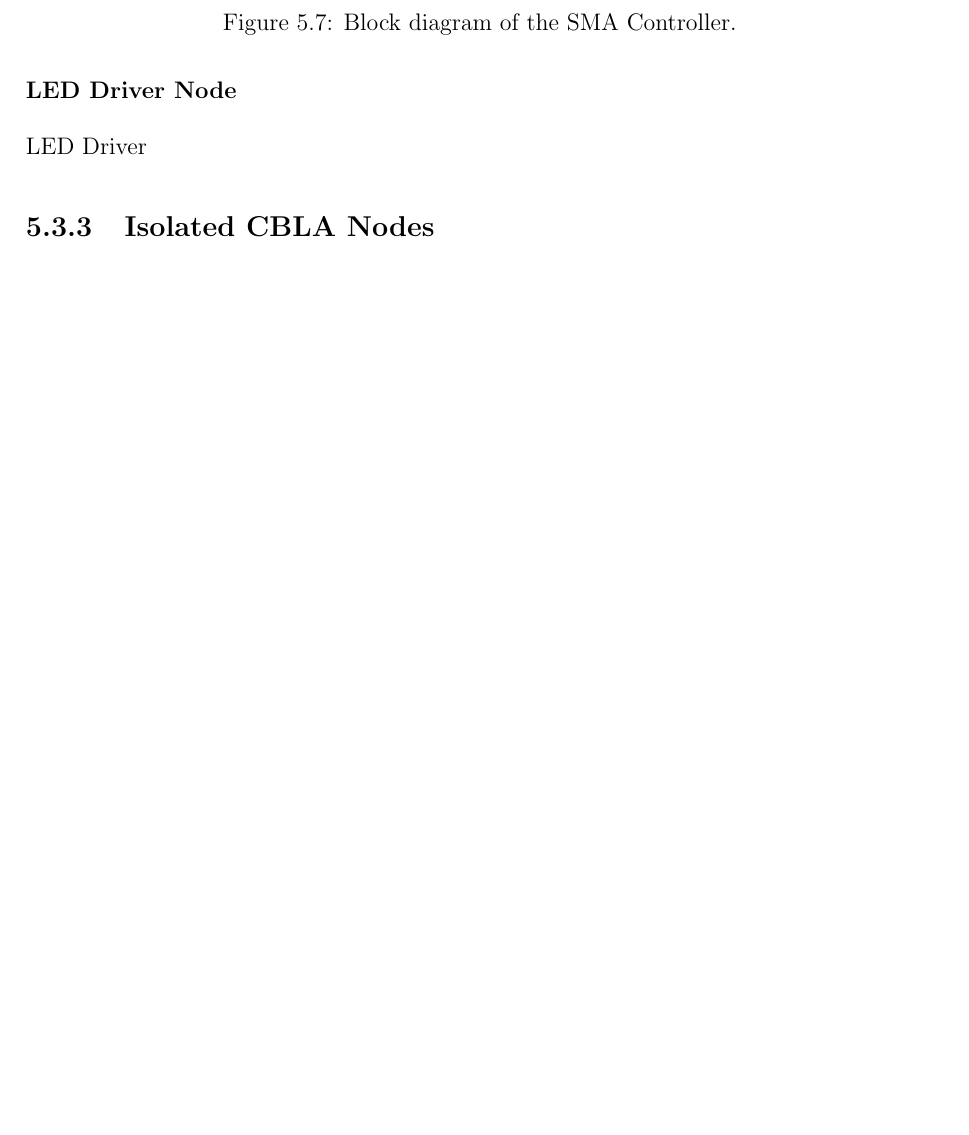
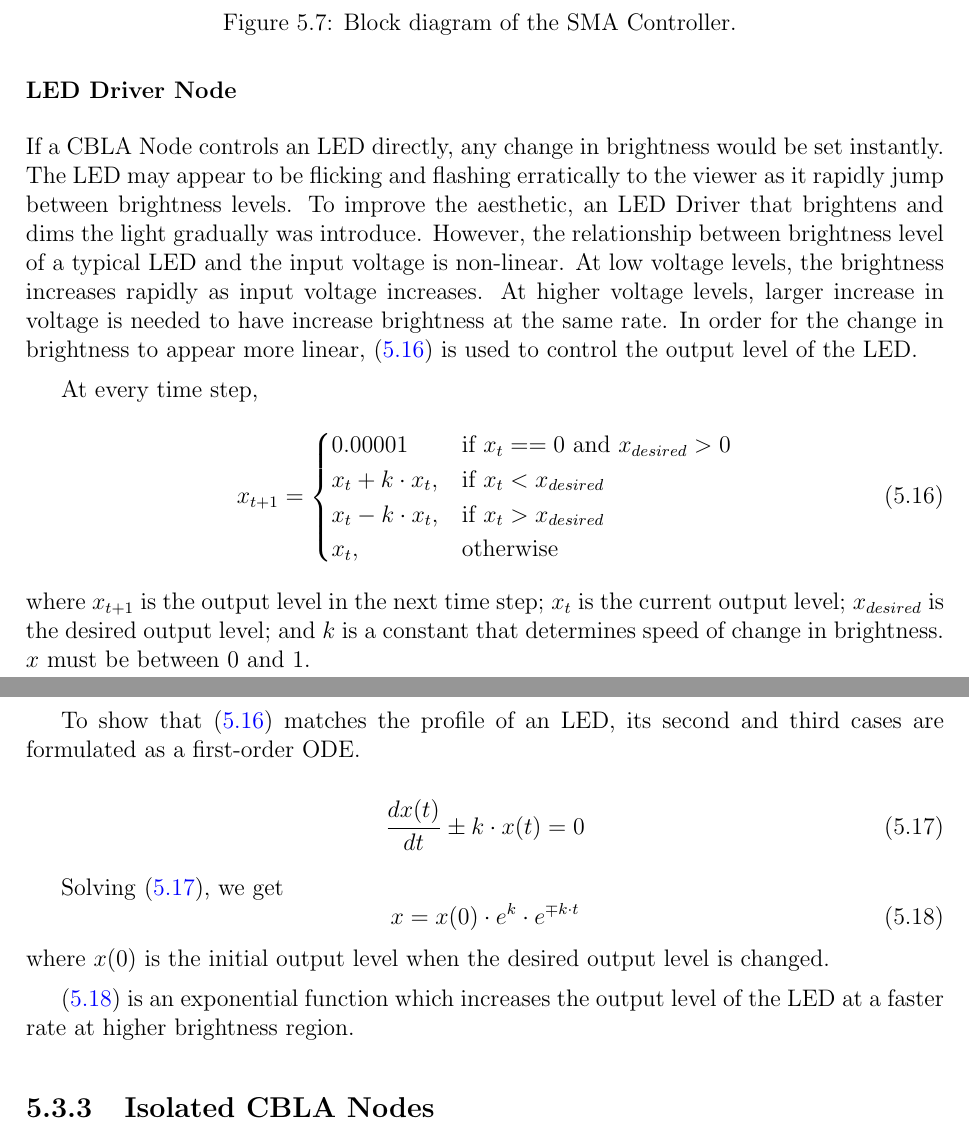
Before and after one commit to MattChanTK/masters_thesis, a LaTeX thesis (thesis.tex, which reads tex/validations.tex): part of page 64 of 74 before the commit and two parts of pages 64 and 65 of 74 after it, the two joined at a grey line, cut so that both start at the same text, the shorter picture padded with empty space. Compiled offline with pdfLaTeX.

Commit message:
added subsection about LED Driver

```diff
--- a/tex/validations.tex
+++ b/tex/validations.tex
@@ -231,8 +231,33 @@ Due to the lack of feedback control and the simplification of the model, the acc
 
 \subsubsection{LED Driver Node}
 
+If a CBLA Node controls an LED directly, any change in brightness would be set instantly. The LED may appear to be flicking and flashing erratically to the viewer as it rapidly jump between brightness levels. To improve the aesthetic, an LED Driver that brightens and dims the light gradually was introduce. However, the relationship between brightness level of a typical LED and the input voltage is non-linear. At low voltage levels, the brightness increases rapidly as input voltage increases. At higher voltage levels, larger increase in voltage is needed to have increase brightness at the same rate. In order for the change in brightness to appear more linear, \eqref{eqn:led-driver discrete update} is used to control the output level of the LED.
 
-LED Driver
+At every time step,
+\begin{equation}\label{eqn:led-driver discrete update}
+	x_{t+1} =
+	\begin{cases}
+		0.00001 & \text{if } x_{t} == 0 \text{ and }  x_{desired} > 0 \\
+		x_{t} + k \cdot x_{t}, & \text{if } x_{t} < x_{desired} \\
+		x_{t} - k \cdot x_{t}, & \text{if } x_{t} > x_{desired} \\
+		x_{t}, & \text{otherwise}
+	\end{cases}
+\end{equation}
+where $x_{t+1}$ is the output level in the next time step; $x_t$ is the current output level; $x_{desired}$ is the desired output level; and $k$ is a constant that determines speed of change in brightness. $x$ must be between 0 and 1.
+
+To show that \eqref{eqn:led-driver discrete update} matches the profile of an LED, its second and third cases are formulated as a first-order ODE.
+
+\begin{equation}\label{eqn:led-driver ODE}
+	 \frac{dx(t)}{dt} \pm k \cdot x(t)  = 0
+\end{equation}
+
+Solving \eqref{eqn:led-driver ODE}, we get
+\begin{equation}\label{eqn:led-driver ODE_solved}
+	x = x(0) \cdot e^k \cdot e^{\mp k \cdot t}
+\end{equation}
+where $x(0)$ is the initial output level when the desired output level is changed.
+
+\eqref{eqn:led-driver ODE_solved} is an exponential function which increases the output level of the LED at a faster rate at higher brightness region.
 
 \subsection{Isolated CBLA Nodes}
 
```
